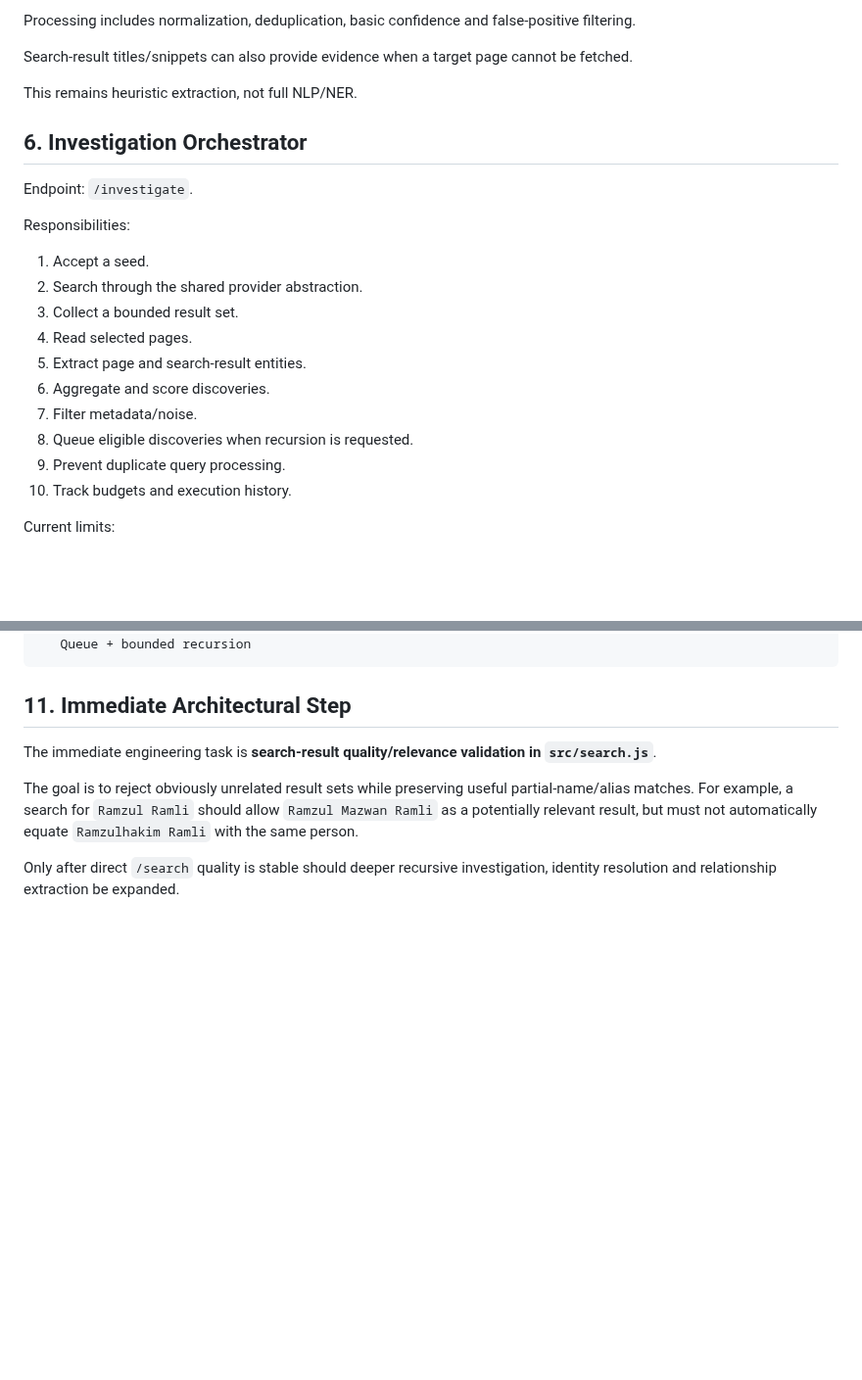
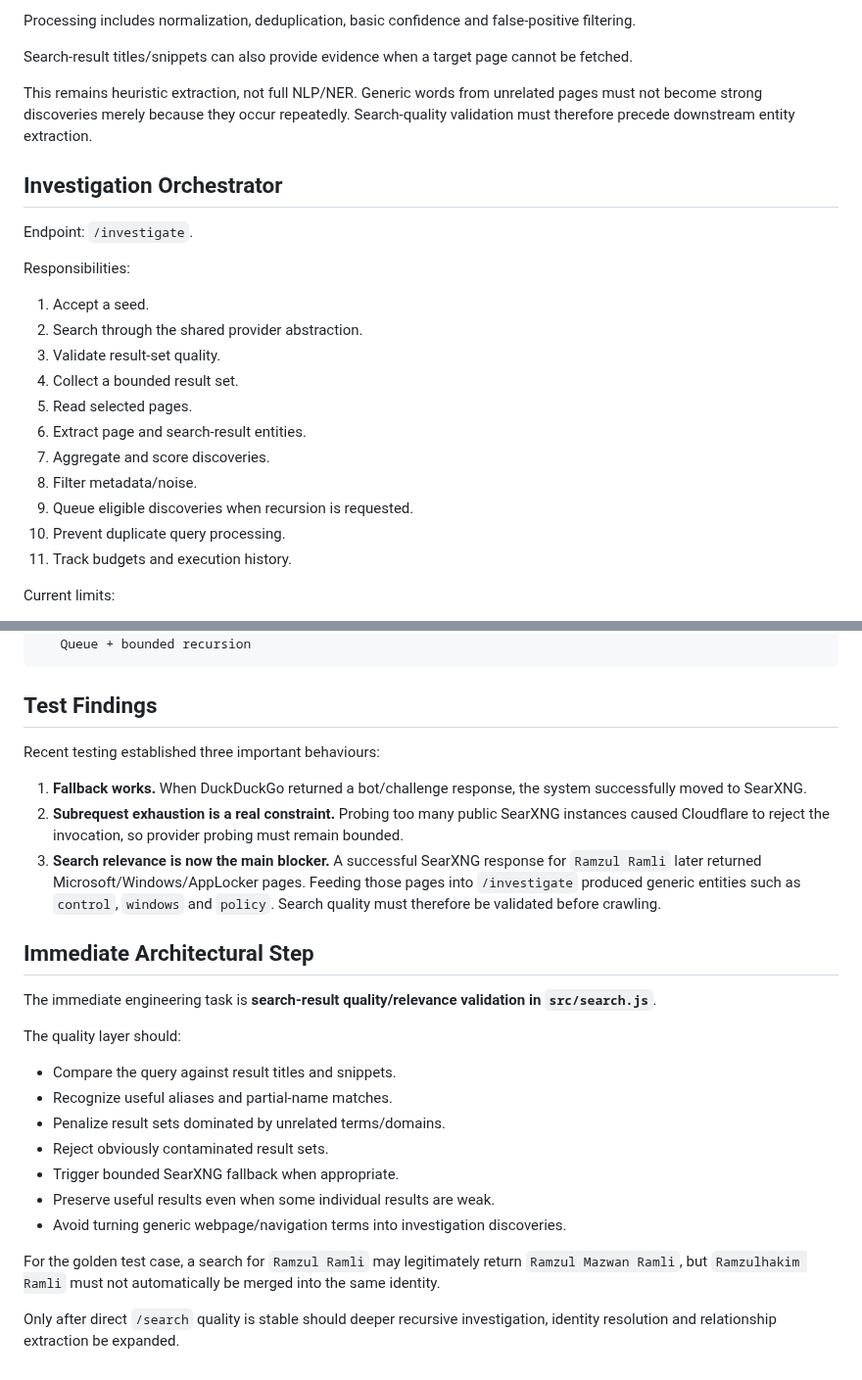
Before and after one commit to ramzulramli/free-osint-explorer, a Markdown page: ARCHITECTURE.md, 2 parts joined by grey strips. Shown at 98% size. GitHub-like rendering; blank space fills up the shorter version.

Commit message:
docs: update architecture with search quality findings

````diff
--- a/ARCHITECTURE.md
+++ b/ARCHITECTURE.md
@@ -110,23 +109,24 @@ Processing includes normalization, deduplication, basic confidence and false-pos
 
 Search-result titles/snippets can also provide evidence when a target page cannot be fetched.
 
-This remains heuristic extraction, not full NLP/NER.
+This remains heuristic extraction, not full NLP/NER. Generic words from unrelated pages must not become strong discoveries merely because they occur repeatedly. Search-quality validation must therefore precede downstream entity extraction.
 
-## 6. Investigation Orchestrator
+## Investigation Orchestrator
 
 Endpoint: `/investigate`.
 
 Responsibilities:
 1. Accept a seed.
 2. Search through the shared provider abstraction.
-3. Collect a bounded result set.
-4. Read selected pages.
-5. Extract page and search-result entities.
-6. Aggregate and score discoveries.
-7. Filter metadata/noise.
-8. Queue eligible discoveries when recursion is requested.
-9. Prevent duplicate query processing.
-10. Track budgets and execution history.
+3. Validate result-set quality.
+4. Collect a bounded result set.
+5. Read selected pages.
+6. Extract page and search-result entities.
+7. Aggregate and score discoveries.
+8. Filter metadata/noise.
+9. Queue eligible discoveries when recursion is requested.
+10. Prevent duplicate query processing.
+11. Track budgets and execution history.
 
 Current limits:
 - `maxSearchResults = 5`
@@ -235,10 +233,27 @@ Result quality / relevance
    Queue + bounded recursion
 ```
 
-## 11. Immediate Architectural Step
+## Test Findings
+
+Recent testing established three important behaviours:
+
+1. **Fallback works.** When DuckDuckGo returned a bot/challenge response, the system successfully moved to SearXNG.
+2. **Subrequest exhaustion is a real constraint.** Probing too many public SearXNG instances caused Cloudflare to reject the invocation, so provider probing must remain bounded.
+3. **Search relevance is now the main blocker.** A successful SearXNG response for `Ramzul Ramli` later returned Microsoft/Windows/AppLocker pages. Feeding those pages into `/investigate` produced generic entities such as `control`, `windows` and `policy`. Search quality must therefore be validated before crawling.
+
+## Immediate Architectural Step
 
 The immediate engineering task is **search-result quality/relevance validation in `src/search.js`**.
 
-The goal is to reject obviously unrelated result sets while preserving useful partial-name/alias matches. For example, a search for `Ramzul Ramli` should allow `Ramzul Mazwan Ramli` as a potentially relevant result, but must not automatically equate `Ramzulhakim Ramli` with the same person.
+The quality layer should:
+- Compare the query against result titles and snippets.
+- Recognize useful aliases and partial-name matches.
+- Penalize result sets dominated by unrelated terms/domains.
+- Reject obviously contaminated result sets.
+- Trigger bounded SearXNG fallback when appropriate.
+- Preserve useful results even when some individual results are weak.
+- Avoid turning generic webpage/navigation terms into investigation discoveries.
+
+For the golden test case, a search for `Ramzul Ramli` may legitimately return `Ramzul Mazwan Ramli`, but `Ramzulhakim Ramli` must not automatically be merged into the same identity.
 
 Only after direct `/search` quality is stable should deeper recursive investigation, identity resolution and relationship extraction be expanded.
````
Also changed, not shown: other parts of ARCHITECTURE.md (+24 -27 lines).
